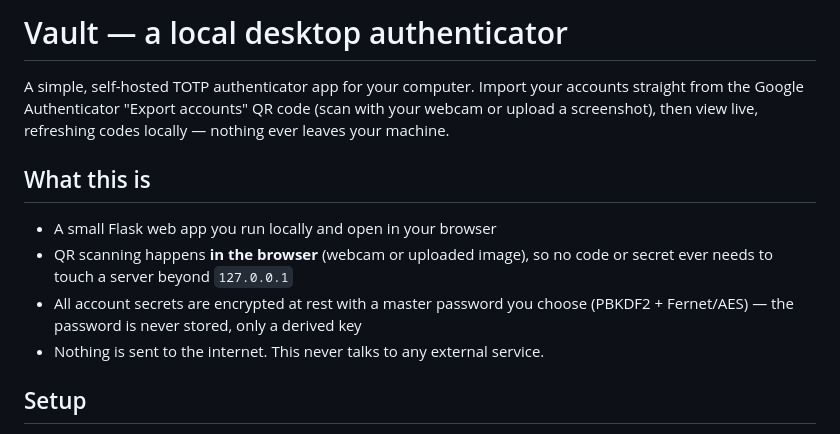
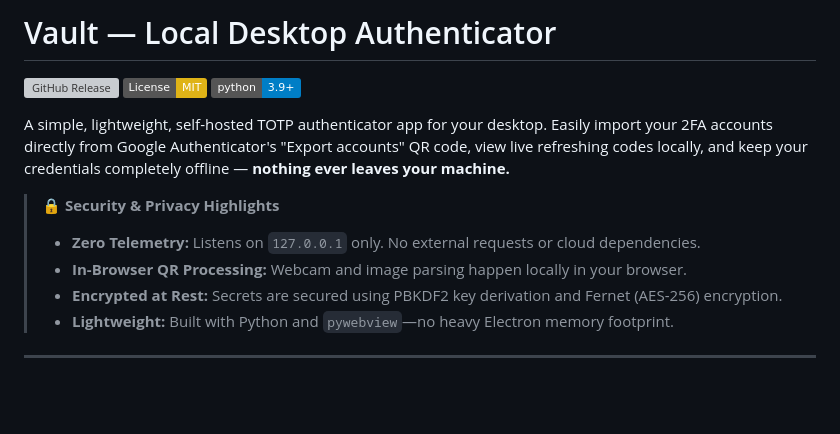
Before and after one commit to justirva09/vault-authenticator, a Markdown page: README.md, the part around one of its changes. Drawn GitHub-style; badges without logos; blank space fills up the shorter version; grey boxes are pictures that could not be loaded.

```diff
--- a/README.md
+++ b/README.md
@@ -1,18 +1,16 @@
-# Vault — a local desktop authenticator
+# Vault — Local Desktop Authenticator
 
-A simple, self-hosted TOTP authenticator app for your computer. Import your
-accounts straight from the Google Authenticator "Export accounts" QR code
-(scan with your webcam or upload a screenshot), then view live, refreshing
-codes locally — nothing ever leaves your machine.
+[![GitHub Release](https://img.shields.io/github/v/release/justirva09/vault-authenticator)](https://github.com/justirva09/vault-authenticator/releases)
+[![License: MIT](https://img.shields.io/badge/License-MIT-yellow.svg)](https://opensource.org/licenses/MIT)
+[![Python Version](https://img.shields.io/badge/python-3.9%2B-blue)](https://www.python.org/downloads/)
 
-## What this is
+A simple, lightweight, self-hosted TOTP authenticator app for your desktop. Easily import your 2FA accounts directly from Google Authenticator's "Export accounts" QR code, view live refreshing codes locally, and keep your credentials completely offline — **nothing ever leaves your machine.**
 
-- A small Flask web app you run locally and open in your browser
-- QR scanning happens **in the browser** (webcam or uploaded image), so no
-  code or secret ever needs to touch a server beyond `127.0.0.1`
-- All account secrets are encrypted at rest with a master password you choose
-  (PBKDF2 + Fernet/AES) — the password is never stored, only a derived key
-- Nothing is sent to the internet. This never talks to any external service.
+> 🔒 **Security & Privacy Highlights**
+> - **Zero Telemetry:** Listens on `127.0.0.1` only. No external requests or cloud dependencies.
+> - **In-Browser QR Processing:** Webcam and image parsing happen locally in your browser.
+> - **Encrypted at Rest:** Secrets are secured using PBKDF2 key derivation and Fernet (AES-256) encryption.
+> - **Lightweight:** Built with Python and `pywebview`—no heavy Electron memory footprint.
 
-## Setup
+---
 
```
Also changed, not shown: other parts of README.md (+95 -113 lines).
